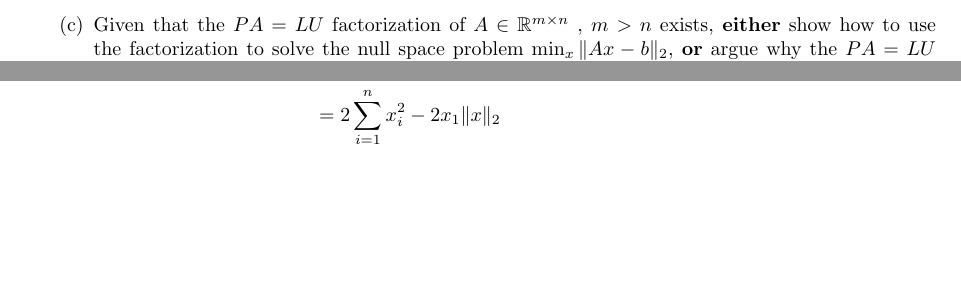
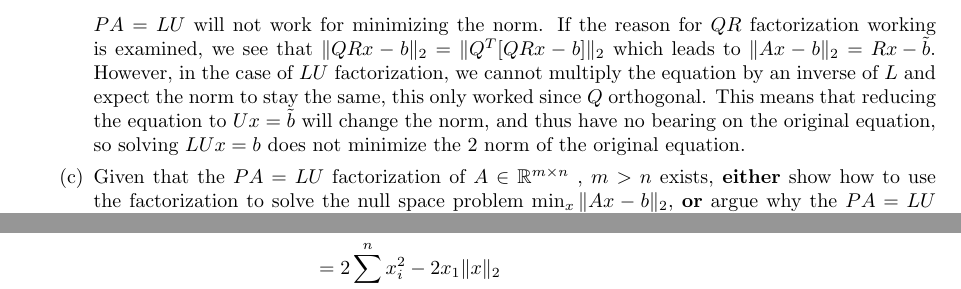
Before and after one commit to poonkeegan/school, a LaTeX document (cscd37/assgn1.tex): two parts of page 4 of 7, joined at a grey line, cut at the place of the change, the shorter picture padded with empty space. Compiled offline with pdfLaTeX.

Commit message:
Thu Feb  8 21:55:20 EST 2018

```diff
--- a/cscd37/assgn1.tex
+++ b/cscd37/assgn1.tex
@@ -217,6 +217,8 @@ poonkeeg\\
         Since there are only $n$ columns that need to be eliminated, we will need $n$ of both $\calP$ and $\calL$. Note that this is different from the square case, we need one more of each. This is the case because we are not finished after doing the second last column, there will still be elements below the diagonal since we have a rectangular matrix so one more of each is required to clear the column.
 
       \item Given that the $PA = LU$ factorization of $A \in \mathbb{R}^{m \times n}$ , $m > n$ exists, \textbf{either} show how to use the factorization to solve the least squares problem $\min_x \twonorm{Ax - b}$, \textbf{or} argue why the $PA = LU$ factorization \textbf{cannot} be used.
+
+     $PA = LU$ will not work for minimizing the norm. If the reason for $QR$ factorization working is examined, we see that $\twonorm{QRx - b} = \twonorm{Q^T[QRx-b]}$ which leads to $\twonorm{Ax-b} = {Rx-\tilde{b}}$. However, in the case of $LU$ factorization, we cannot multiply the equation by an inverse of $L$ and expect the norm to stay the same, this only worked since $Q$ orthogonal. This means that reducing the equation to $Ux = \tilde{b}$ will change the norm, and thus have no bearing on the original equation, so solving $LUx = b$ does not minimize the 2 norm of the original equation.
 
       \item Given that the $PA = LU$ factorization of $A \in \mathbb{R}^{m \times n}$ , $m > n$ exists, \textbf{either} show how to use the factorization to solve the null space problem $\min_x \twonorm{Ax - b}$, \textbf{or} argue why the $PA = LU$ factorization \textbf{cannot} be used. (Recall that in the null space problem, $A \in \mathbb{R}^{m \times n}, m > n$ arises by transposing the original coefficient matrix in the undetermined system.)
   \end{enumerate}
```
Also changed, not shown: cscd37/assgn1.pdf.
